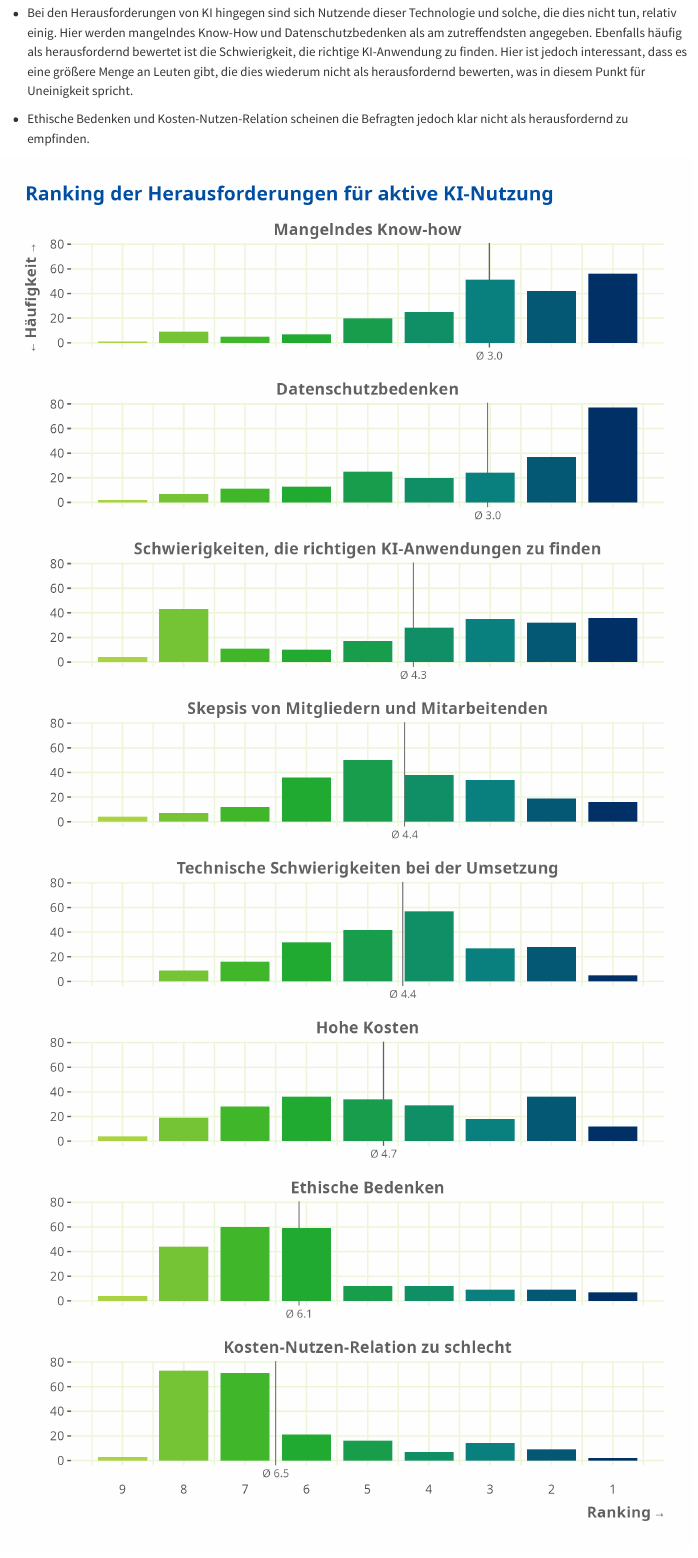
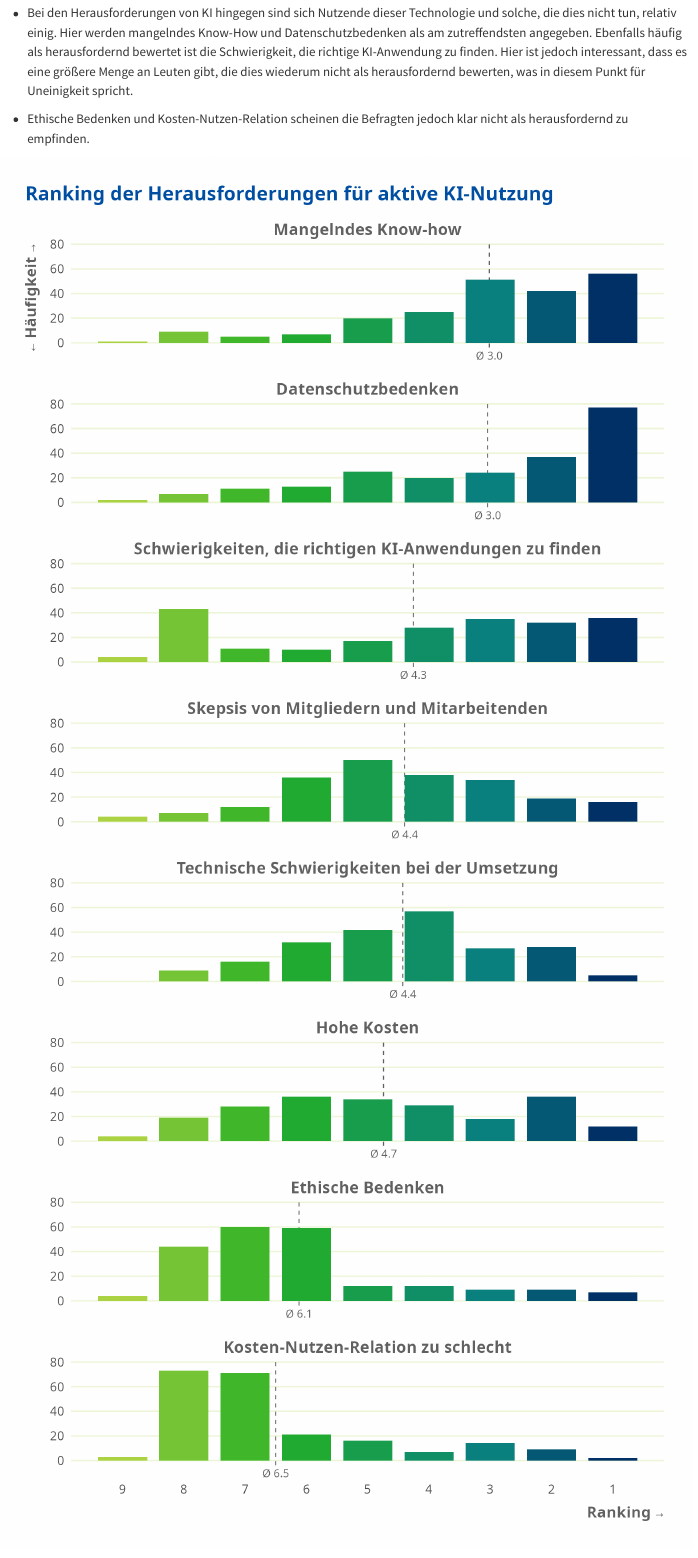
Before and after one commit to CorrelAid/dv_ai_survey, a Quarto document (report.qmd): the page in a window 1100 px wide, from 2520 px down. Rendered offline with R 4.5, knitr and Pandoc in place of Quarto, with nearby package versions; some code elsewhere in the file could not run offline.

Commit message:
Minor plot tweaks

```diff
--- a/report.qmd
+++ b/report.qmd
@@ -468,7 +468,11 @@ df %>%
     .by = label
   ) %>%
   ggplot(aes(x = rank)) +
-  geom_vline(aes(xintercept = mean_rank), colour = "#616161") +
+  geom_vline(
+    aes(xintercept = mean_rank),
+    colour = "#616161",
+    linetype = "dashed",
+  ) +
   geom_bar(aes(fill = factor(rank)), width = 0.8) +
   geom_text(
     data = . %>% slice_head(n = 1, by = label),
@@ -488,10 +492,9 @@ df %>%
     x = "Ranking →",
     y = "← Häufigkeit →"
   ) +
-  theme_dv(grid = "XxY") +
+  theme_dv(grid = "Y") +
   theme(
     axis.text.x = element_text(margin = margin(t = 16)),
-    axis.ticks.y = element_line(colour = "#616161"),
     legend.position = "none",
     panel.spacing = unit(1, "cm")
   )
```
Also changed, not shown: report.html, report_files/figure-html/fig-KI-benefits-1.png, report_files/figure-html/fig-KI-challenges-1.png, report_files/figure-html/fig-KI-opinion-1.png, report_files/figure-html/fig-KI-usage-1.png.
